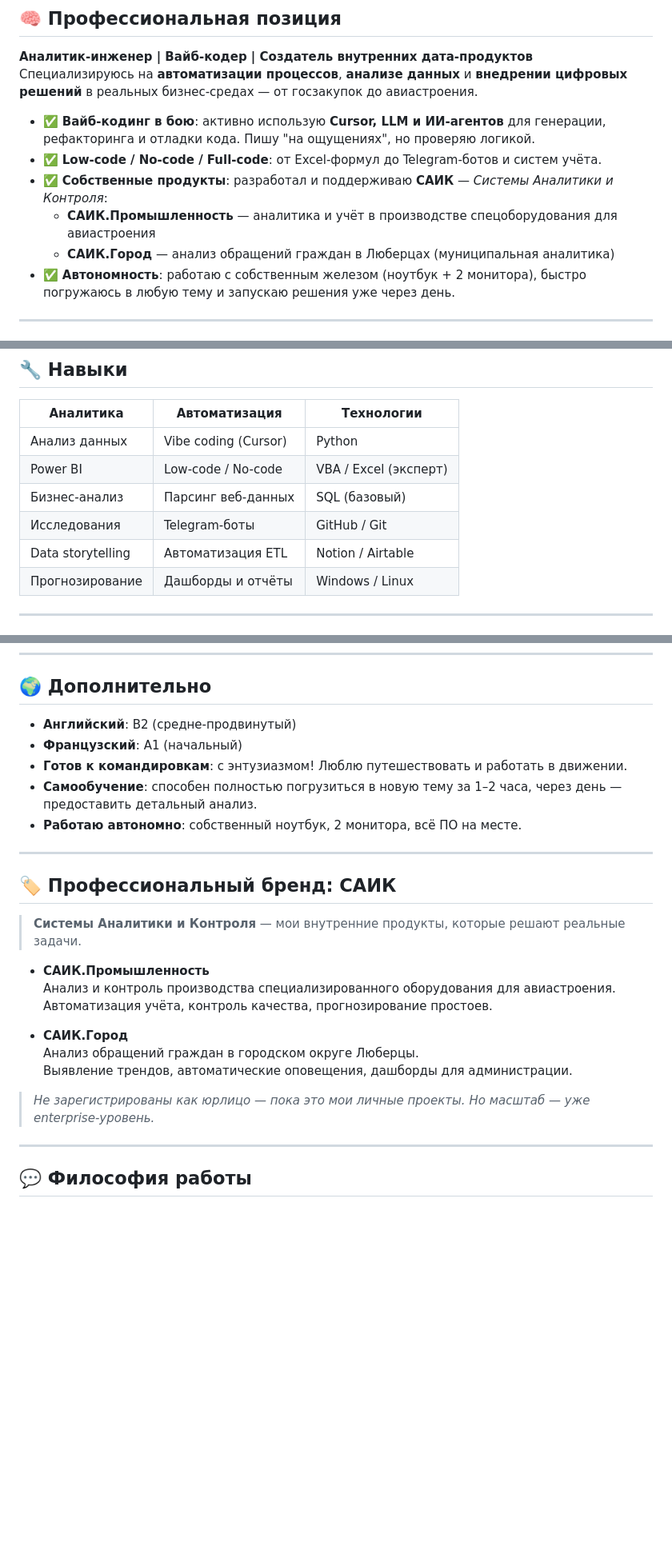
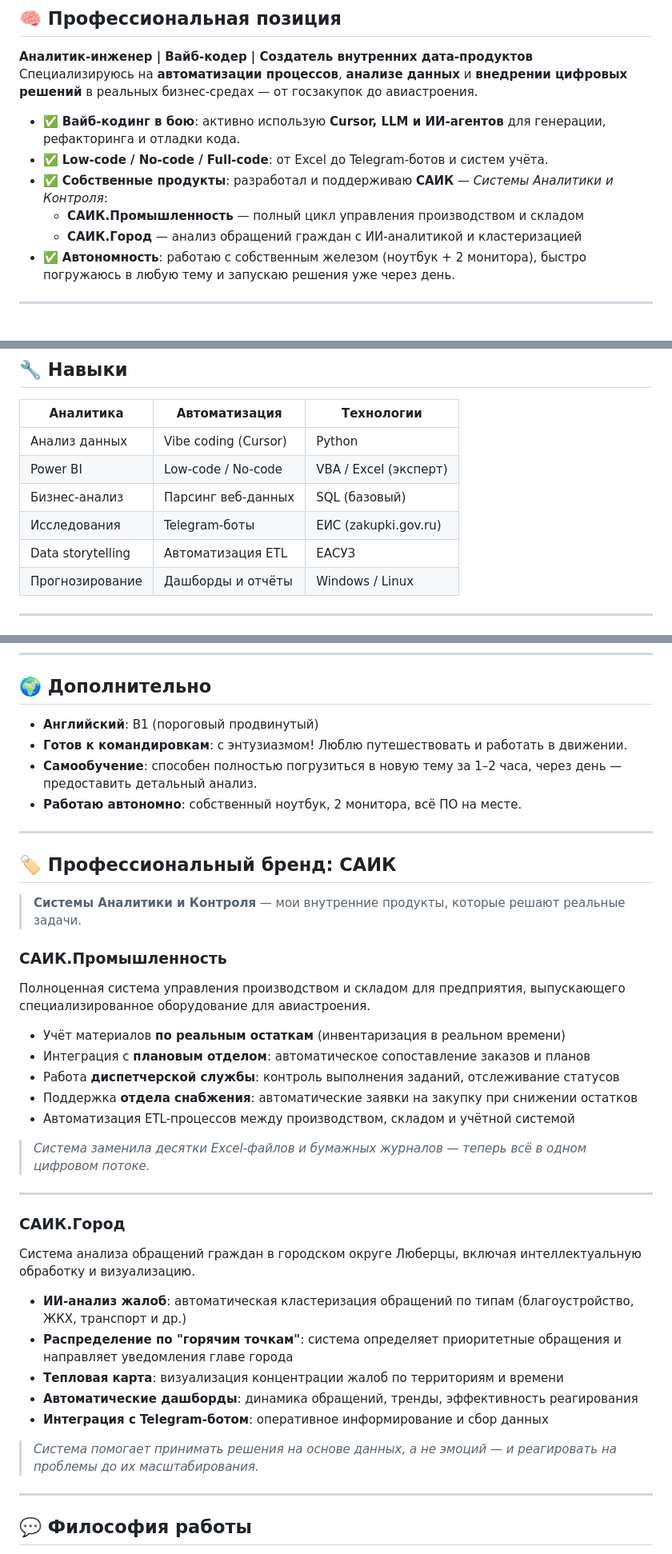
Before and after one commit to ANKCYNAMYN/vladimir-koloskov, a Markdown page: README.md, 3 parts joined by grey strips. Shown: that part at 80% size. GitHub-like rendering; blank space fills up the shorter version.

```diff
--- a/README.md
+++ b/README.md
@@ -18,11 +19,11 @@
 **Аналитик-инженер | Вайб-кодер | Создатель внутренних дата-продуктов**
 Специализируюсь на **автоматизации процессов**, **анализе данных** и **внедрении цифровых решений** в реальных бизнес-средах — от госзакупок до авиастроения.
 
-- ✅ **Вайб-кодинг в бою**: активно использую **Cursor, LLM и ИИ-агентов** для генерации, рефакторинга и отладки кода. Пишу "на ощущениях", но проверяю логикой.
-- ✅ **Low-code / No-code / Full-code**: от Excel-формул до Telegram-ботов и систем учёта.
+- ✅ **Вайб-кодинг в бою**: активно использую **Cursor, LLM и ИИ-агентов** для генерации, рефакторинга и отладки кода.
+- ✅ **Low-code / No-code / Full-code**: от Excel до Telegram-ботов и систем учёта.
 - ✅ **Собственные продукты**: разработал и поддерживаю **САИК** — *Системы Аналитики и Контроля*:
-  - **САИК.Промышленность** — аналитика и учёт в производстве спецоборудования для авиастроения
-  - **САИК.Город** — анализ обращений граждан в Люберцах (муниципальная аналитика)
+  - **САИК.Промышленность** — полный цикл управления производством и складом
+  - **САИК.Город** — анализ обращений граждан с ИИ-аналитикой и кластеризацией
 - ✅ **Автономность**: работаю с собственным железом (ноутбук + 2 монитора), быстро погружаюсь в любую тему и запускаю решения уже через день.
 
 ---
@@ -93,8 +95,8 @@
 | Анализ данных       | Vibe coding (Cursor)   | Python                       |
 | Power BI             | Low-code / No-code     | VBA / Excel (эксперт)        |
 | Бизнес-анализ       | Парсинг веб-данных     | SQL (базовый)                |
-| Исследования         | Telegram-боты          | GitHub / Git                 |
-| Data storytelling    | Автоматизация ETL      | Notion / Airtable            |
+| Исследования         | Telegram-боты          | ЕИС (zakupki.gov.ru)         |
+| Data storytelling    | Автоматизация ETL      | ЕАСУЗ                        |
 | Прогнозирование      | Дашборды и отчёты      | Windows / Linux              |
 
 ---
@@ -113,8 +115,7 @@
 
 ## 🌍 Дополнительно
 
-- **Английский**: B2 (средне-продвинутый)
-- **Французский**: A1 (начальный)
+- **Английский**: B1 (пороговый продвинутый)
 - **Готов к командировкам**: с энтузиазмом! Люблю путешествовать и работать в движении.
 - **Самообучение**: способен полностью погрузиться в новую тему за 1–2 часа, через день — предоставить детальный анализ.
 - **Работаю автономно**: собственный ноутбук, 2 монитора, всё ПО на месте.
@@ -125,15 +126,29 @@
 
 > **Системы Аналитики и Контроля** — мои внутренние продукты, которые решают реальные задачи.
 
-- **САИК.Промышленность**
-  Анализ и контроль производства специализированного оборудования для авиастроения.
-  Автоматизация учёта, контроль качества, прогнозирование простоев.
+### **САИК.Промышленность**
+Полноценная система управления производством и складом для предприятия, выпускающего специализированное оборудование для авиастроения.
 
-- **САИК.Город**
-  Анализ обращений граждан в городском округе Люберцы.
-  Выявление трендов, автоматические оповещения, дашборды для администрации.
+- Учёт материалов **по реальным остаткам** (инвентаризация в реальном времени)
+- Интеграция с **плановым отделом**: автоматическое сопоставление заказов и планов
+- Работа **диспетчерской службы**: контроль выполнения заданий, отслеживание статусов
+- Поддержка **отдела снабжения**: автоматические заявки на закупку при снижении остатков
+- Автоматизация ETL-процессов между производством, складом и учётной системой
 
-> *Не зарегистрированы как юрлицо — пока это мои личные проекты. Но масштаб — уже enterprise-уровень.*
+> *Система заменила десятки Excel-файлов и бумажных журналов — теперь всё в одном цифровом потоке.*
+
+---
+
+### **САИК.Город**
+Система анализа обращений граждан в городском округе Люберцы, включая интеллектуальную обработку и визуализацию.
+
+- **ИИ-анализ жалоб**: автоматическая кластеризация обращений по типам (благоустройство, ЖКХ, транспорт и др.)
+- **Распределение по "горячим точкам"**: система определяет приоритетные обращения и направляет уведомления главе города
+- **Тепловая карта**: визуализация концентрации жалоб по территориям и времени
+- **Автоматические дашборды**: динамика обращений, тренды, эффективность реагирования
+- **Интеграция с Telegram-ботом**: оперативное информирование и сбор данных
+
+> *Система помогает принимать решения на основе данных, а не эмоций — и реагировать на проблемы до их масштабирования.*
 
 ---
 
```
Also changed, not shown: other parts of README.md (+2 -0 lines).
